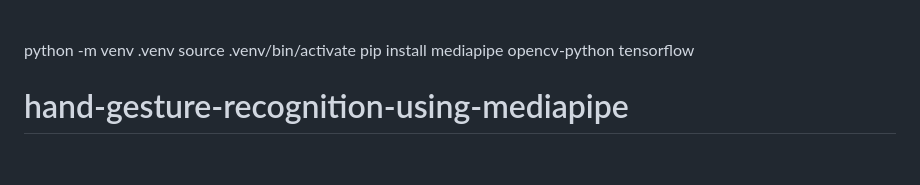
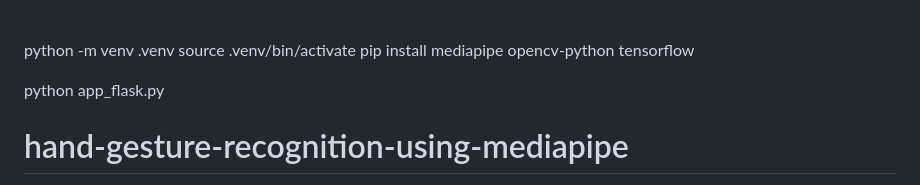
Before and after one commit to nolenjs/RockPaperScissors.ai, a Markdown page: python_version/README.md, the part around the change. GitHub-like rendering; blank space fills up the shorter version.

```diff
--- a/python_version/README.md
+++ b/python_version/README.md
@@ -2,6 +2,8 @@
 python -m venv .venv
 source .venv/bin/activate
 pip install mediapipe opencv-python tensorflow
+
+python app_flask.py
 
 ###
 
```
